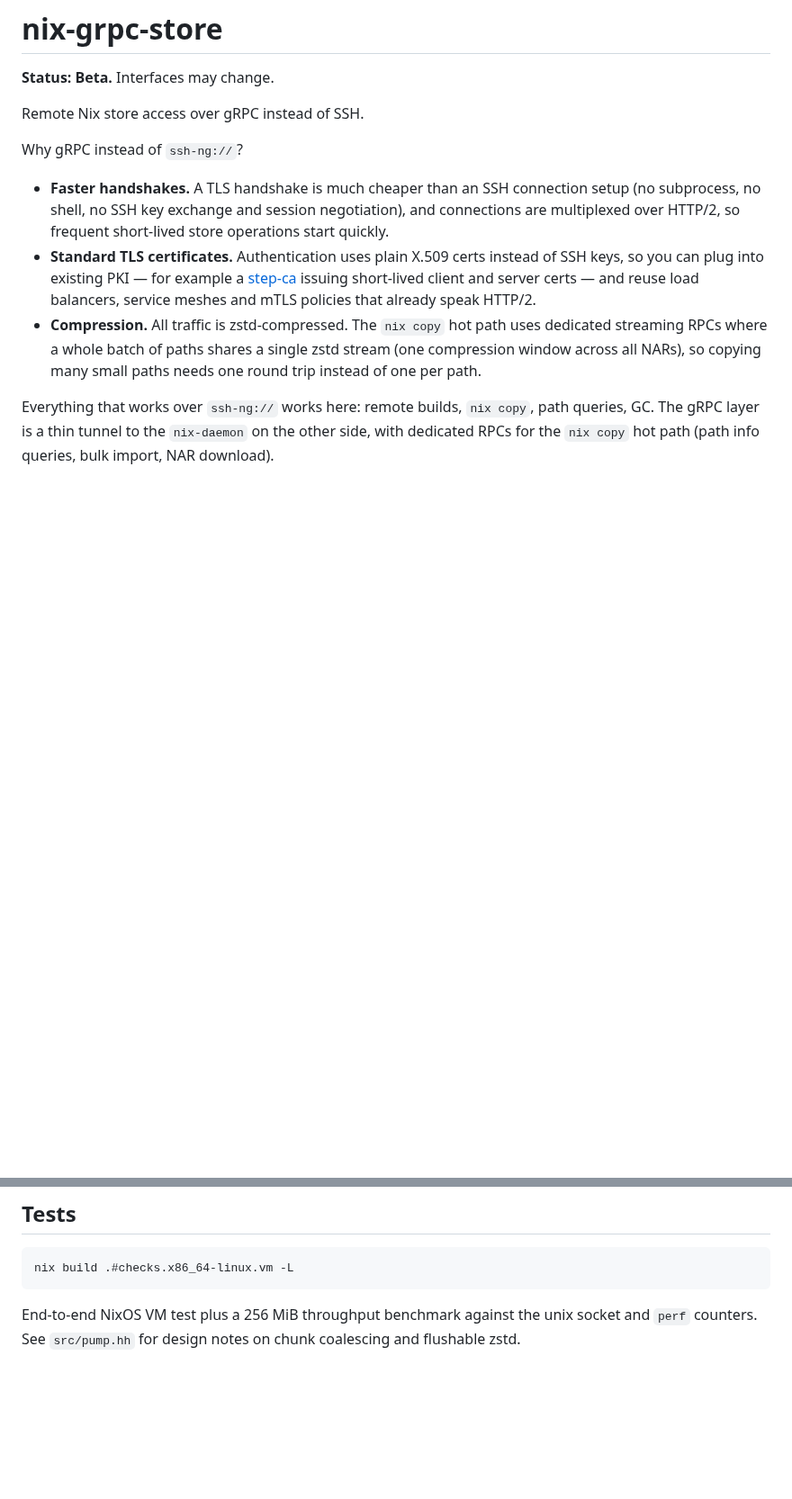
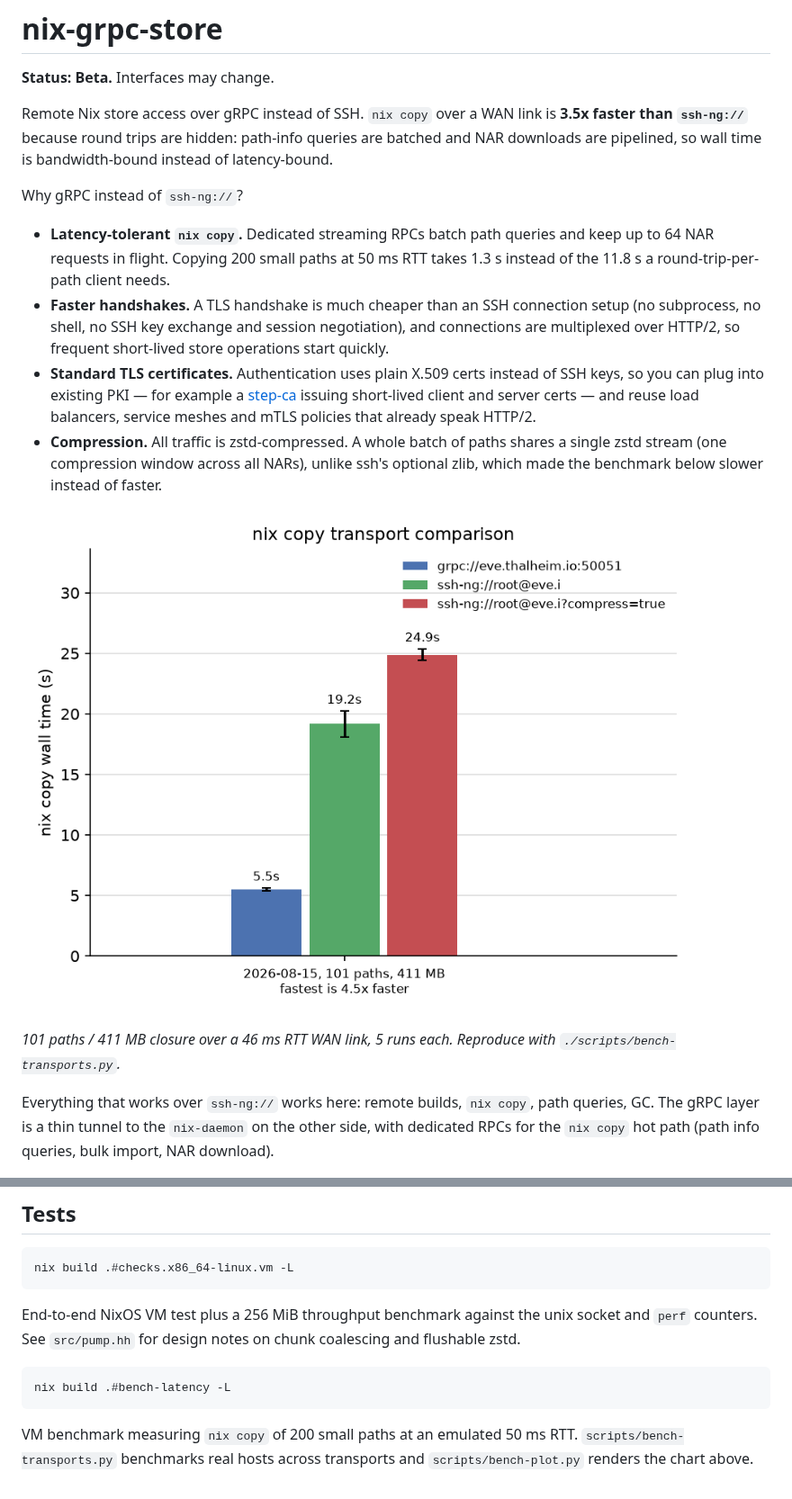
Before and after one commit to Mic92/nix-grpc-store, a Markdown page: README.md, 2 parts joined by grey strips. Shown at 90% size. Drawn GitHub-style; pictures changed too: docs/bench.png (added); blank space fills up the shorter version.

Commit message:
README: add transport benchmark chart

```diff
--- a/README.md
+++ b/README.md
@@ -2,10 +2,17 @@
 
 **Status: Beta.** Interfaces may change.
 
-Remote Nix store access over gRPC instead of SSH.
+Remote Nix store access over gRPC instead of SSH. `nix copy` over a WAN
+link is **3.5x faster than `ssh-ng://`** because round trips are hidden:
+path-info queries are batched and NAR downloads are pipelined, so wall time
+is bandwidth-bound instead of latency-bound.
 
 Why gRPC instead of `ssh-ng://`?
 
+  * **Latency-tolerant `nix copy`.** Dedicated streaming RPCs batch path
+    queries and keep up to 64 NAR requests in flight. Copying 200 small
+    paths at 50 ms RTT takes 1.3 s instead of the 11.8 s a
+    round-trip-per-path client needs.
   * **Faster handshakes.** A TLS handshake is much cheaper than an SSH
     connection setup (no subprocess, no shell, no SSH key exchange and
     session negotiation), and connections are multiplexed over HTTP/2, so
@@ -15,10 +22,15 @@ Why gRPC instead of `ssh-ng://`?
     [step-ca](https://smallstep.com/docs/step-ca/) issuing short-lived client
     and server certs — and reuse load balancers, service meshes and mTLS
     policies that already speak HTTP/2.
-  * **Compression.** All traffic is zstd-compressed. The `nix copy` hot
-    path uses dedicated streaming RPCs where a whole batch of paths shares a
-    single zstd stream (one compression window across all NARs), so copying
-    many small paths needs one round trip instead of one per path.
+  * **Compression.** All traffic is zstd-compressed. A whole batch of
+    paths shares a single zstd stream (one compression window across all
+    NARs), unlike ssh's optional zlib, which made the benchmark below
+    slower instead of faster.
+
+![nix copy transport comparison](docs/bench.png)
+
+*101 paths / 411 MB closure over a 46 ms RTT WAN link, 5 runs each.
+Reproduce with `./scripts/bench-transports.py`.*
 
 Everything that works over `ssh-ng://` works here: remote builds,
 `nix copy`, path queries, GC. The gRPC layer is a thin tunnel to the
@@ -176,3 +188,9 @@ Only CA-issued CNs appear as labels, so cardinality stays bounded.
 End-to-end NixOS VM test plus a 256 MiB throughput benchmark against the unix
 socket and `perf` counters. See `src/pump.hh` for design notes on chunk
 coalescing and flushable zstd.
+
+    nix build .#bench-latency -L
+
+VM benchmark measuring `nix copy` of 200 small paths at an emulated 50 ms
+RTT. `scripts/bench-transports.py` benchmarks real hosts across transports
+and `scripts/bench-plot.py` renders the chart above.
```
Also changed, not shown: 1 other file.
